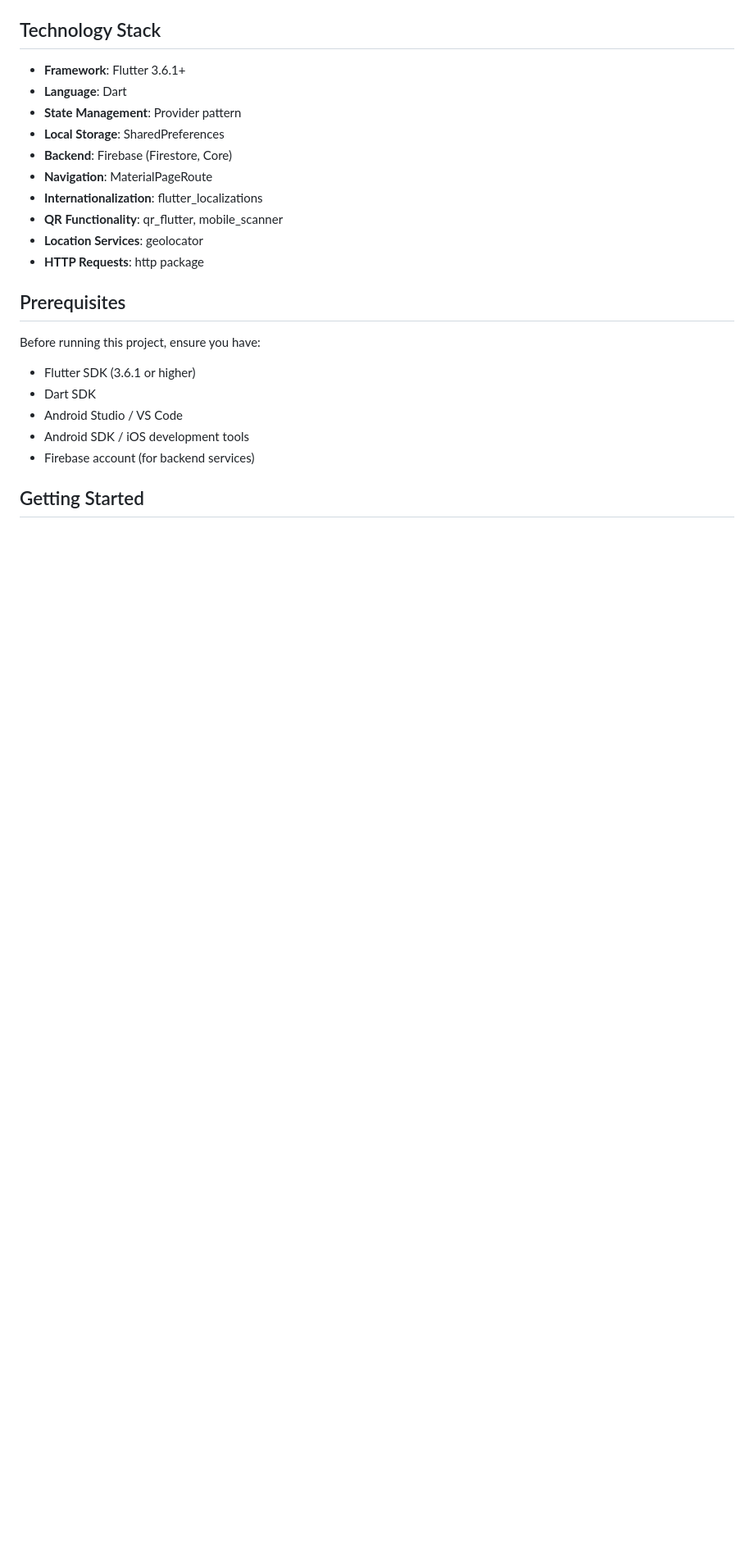
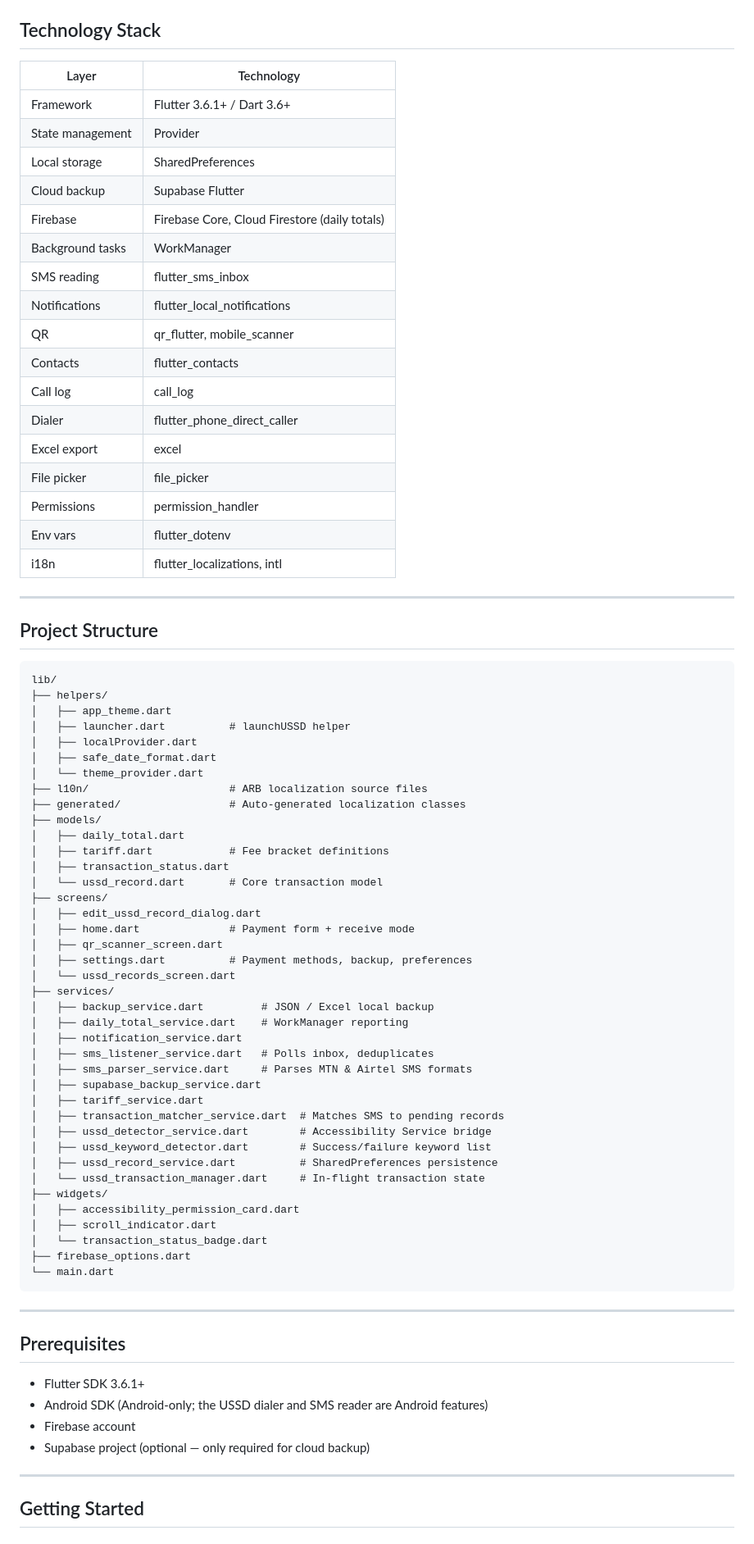
Before and after one commit to julesntare/mq_pay, a Markdown page: README.md, the part around one of its changes. Shown at 82% size. Drawn GitHub-style; blank space fills up the shorter version.

````diff
--- a/README.md
+++ b/README.md
@@ -28,26 +66,82 @@ The app features a modern, clean interface with:
 
 ## Technology Stack
 
-- **Framework**: Flutter 3.6.1+
-- **Language**: Dart
-- **State Management**: Provider pattern
-- **Local Storage**: SharedPreferences
-- **Backend**: Firebase (Firestore, Core)
-- **Navigation**: MaterialPageRoute
-- **Internationalization**: flutter_localizations
-- **QR Functionality**: qr_flutter, mobile_scanner
-- **Location Services**: geolocator
-- **HTTP Requests**: http package
+| Layer | Technology |
+|---|---|
+| Framework | Flutter 3.6.1+ / Dart 3.6+ |
+| State management | Provider |
+| Local storage | SharedPreferences |
+| Cloud backup | Supabase Flutter |
+| Firebase | Firebase Core, Cloud Firestore (daily totals) |
+| Background tasks | WorkManager |
+| SMS reading | flutter_sms_inbox |
+| Notifications | flutter_local_notifications |
+| QR | qr_flutter, mobile_scanner |
+| Contacts | flutter_contacts |
+| Call log | call_log |
+| Dialer | flutter_phone_direct_caller |
+| Excel export | excel |
+| File picker | file_picker |
+| Permissions | permission_handler |
+| Env vars | flutter_dotenv |
+| i18n | flutter_localizations, intl |
+
+---
+
+## Project Structure
+
+```
+lib/
+├── helpers/
+│   ├── app_theme.dart
+│   ├── launcher.dart          # launchUSSD helper
+│   ├── localProvider.dart
+│   ├── safe_date_format.dart
+│   └── theme_provider.dart
+├── l10n/                      # ARB localization source files
+├── generated/                 # Auto-generated localization classes
+├── models/
+│   ├── daily_total.dart
+│   ├── tariff.dart            # Fee bracket definitions
+│   ├── transaction_status.dart
+│   └── ussd_record.dart       # Core transaction model
+├── screens/
+│   ├── edit_ussd_record_dialog.dart
+│   ├── home.dart              # Payment form + receive mode
+│   ├── qr_scanner_screen.dart
+│   ├── settings.dart          # Payment methods, backup, preferences
+│   └── ussd_records_screen.dart
+├── services/
+│   ├── backup_service.dart         # JSON / Excel local backup
+│   ├── daily_total_service.dart    # WorkManager reporting
+│   ├── notification_service.dart
+│   ├── sms_listener_service.dart   # Polls inbox, deduplicates
+│   ├── sms_parser_service.dart     # Parses MTN & Airtel SMS formats
+│   ├── supabase_backup_service.dart
+│   ├── tariff_service.dart
+│   ├── transaction_matcher_service.dart  # Matches SMS to pending records
+│   ├── ussd_detector_service.dart        # Accessibility Service bridge
+│   ├── ussd_keyword_detector.dart        # Success/failure keyword list
+│   ├── ussd_record_service.dart          # SharedPreferences persistence
+│   └── ussd_transaction_manager.dart     # In-flight transaction state
+├── widgets/
+│   ├── accessibility_permission_card.dart
+│   ├── scroll_indicator.dart
+│   └── transaction_status_badge.dart
+├── firebase_options.dart
+└── main.dart
+```
+
+---
 
 ## Prerequisites
 
-Before running this project, ensure you have:
+- Flutter SDK 3.6.1+
+- Android SDK (Android-only; the USSD dialer and SMS reader are Android features)
+- Firebase account
+- Supabase project (optional — only required for cloud backup)
 
-- Flutter SDK (3.6.1 or higher)
-- Dart SDK
-- Android Studio / VS Code
-- Android SDK / iOS development tools
-- Firebase account (for backend services)
+---
 
 ## Getting Started
 
````
Also changed, not shown: other parts of README.md (+157 -192 lines).
